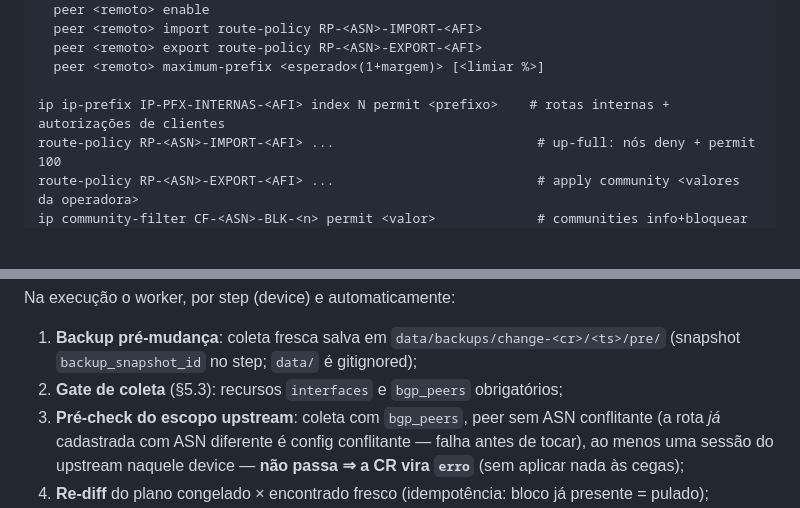
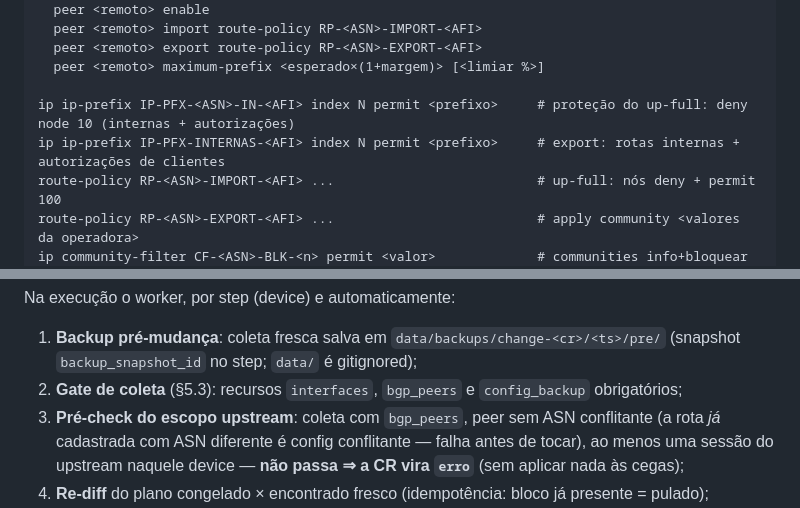
Before and after one commit to diorgesl/gerenet, a Markdown page: docs/runbook-validacao-upstream.md, 2 parts joined by grey strips. GitHub-like rendering; blank space fills up the shorter version.

```diff
--- a/docs/runbook-validacao-upstream.md
+++ b/docs/runbook-validacao-upstream.md
@@ -43,7 +43,8 @@ ipv4-family unicast (ou ipv6-family unicast)
   peer <remoto> export route-policy RP-<ASN>-EXPORT-<AFI>
   peer <remoto> maximum-prefix <esperado×(1+margem)> [<limiar %>]
 
-ip ip-prefix IP-PFX-INTERNAS-<AFI> index N permit <prefixo>    # rotas internas + autorizações de clientes
+ip ip-prefix IP-PFX-<ASN>-IN-<AFI> index N permit <prefixo>     # proteção do up-full: deny node 10 (internas + autorizações)
+ip ip-prefix IP-PFX-INTERNAS-<AFI> index N permit <prefixo>     # export: rotas internas + autorizações de clientes
 route-policy RP-<ASN>-IMPORT-<AFI> ...                          # up-full: nós deny + permit 100
 route-policy RP-<ASN>-EXPORT-<AFI> ...                          # apply community <valores da operadora>
 ip community-filter CF-<ASN>-BLK-<n> permit <valor>             # communities info+bloquear (deny no import)
@@ -236,7 +237,8 @@ Na execução o worker, por step (device) e automaticamente:
 
 1. **Backup pré-mudança**: coleta fresca salva em `data/backups/change-<cr>/<ts>/pre/`
    (snapshot `backup_snapshot_id` no step; `data/` é gitignored);
-2. **Gate de coleta** (§5.3): recursos `interfaces` e `bgp_peers` obrigatórios;
+2. **Gate de coleta** (§5.3): recursos `interfaces`, `bgp_peers` e
+   `config_backup` obrigatórios;
 3. **Pré-check do escopo upstream**: coleta com `bgp_peers`, peer sem ASN
    conflitante (a rota *já* cadastrada com ASN diferente é config
    conflitante — falha antes de tocar), ao menos uma sessão do upstream
```
Also changed, not shown: CLAUDE.md (+4 -2 lines).
